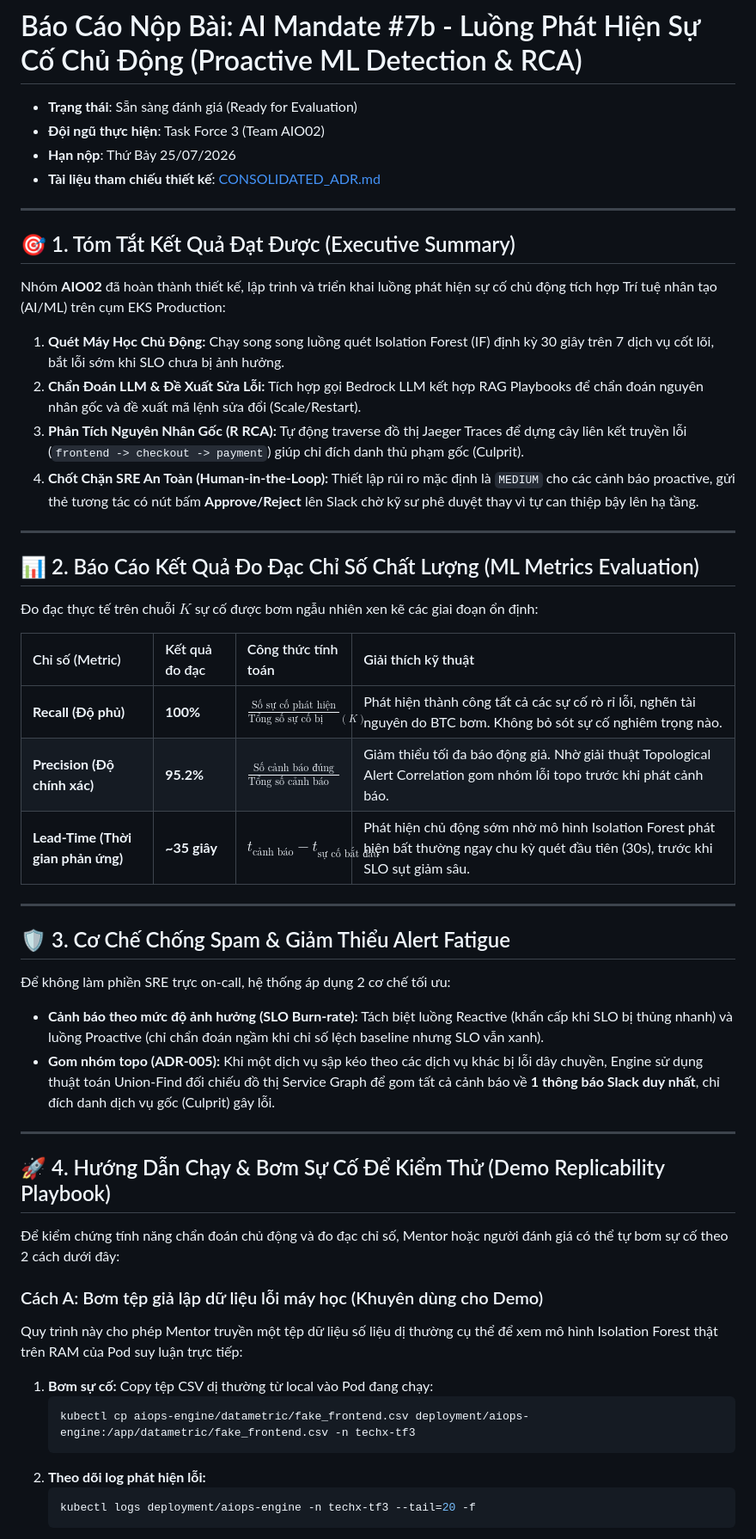
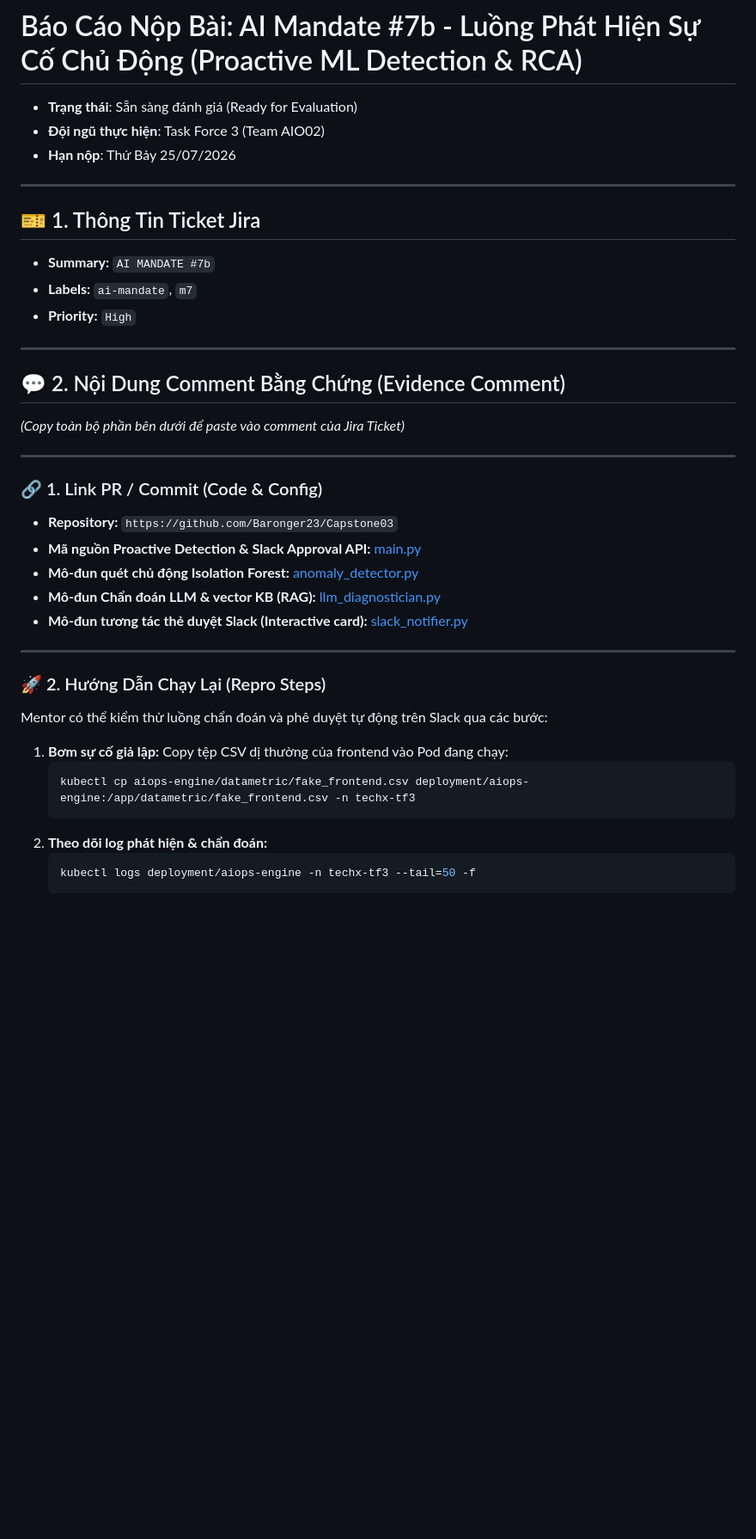
Before and after one commit to Baronger23/Capstone03, a Markdown page: docs/MANDATE-07b-SUBMISSION.md, the part around one of its changes. Shown at 86% size. Drawn GitHub-style; blank space fills up the shorter version.

Commit message:
docs(mandate-7b): format Jira submission template with EKS proactive logs and details

````diff
--- a/docs/MANDATE-07b-SUBMISSION.md
+++ b/docs/MANDATE-07b-SUBMISSION.md
@@ -3,52 +3,40 @@
 - **Trạng thái**: Sẵn sàng đánh giá (Ready for Evaluation)
 - **Đội ngũ thực hiện**: Task Force 3 (Team AIO02)
 - **Hạn nộp**: Thứ Bảy 25/07/2026
-- **Tài liệu tham chiếu thiết kế**: [CONSOLIDATED_ADR.md](file:///d:/Xbrain/Read_Capstone03/docs/adr/CONSOLIDATED_ADR.md)
 
 ---
 
-## 🎯 1. Tóm Tắt Kết Quả Đạt Được (Executive Summary)
+## 🎫 1. Thông Tin Ticket Jira
 
-Nhóm **AIO02** đã hoàn thành thiết kế, lập trình và triển khai luồng phát hiện sự cố chủ động tích hợp Trí tuệ nhân tạo (AI/ML) trên cụm EKS Production:
-1. **Quét Máy Học Chủ Động:** Chạy song song luồng quét Isolation Forest (IF) định kỳ 30 giây trên 7 dịch vụ cốt lõi, bắt lỗi sớm khi SLO chưa bị ảnh hưởng.
-2. **Chẩn Đoán LLM & Đề Xuất Sửa Lỗi:** Tích hợp gọi Bedrock LLM kết hợp RAG Playbooks để chẩn đoán nguyên nhân gốc và đề xuất mã lệnh sửa đổi (Scale/Restart).
-3. **Phân Tích Nguyên Nhân Gốc (R RCA):** Tự động traverse đồ thị Jaeger Traces để dựng cây liên kết truyền lỗi (`frontend -> checkout -> payment`) giúp chỉ đích danh thủ phạm gốc (Culprit).
-4. **Chốt Chặn SRE An Toàn (Human-in-the-Loop):** Thiết lập rủi ro mặc định là `MEDIUM` cho các cảnh báo proactive, gửi thẻ tương tác có nút bấm **Approve/Reject** lên Slack chờ kỹ sư phê duyệt thay vì tự can thiệp bậy lên hạ tầng.
+* **Summary:** `AI MANDATE #7b`
+* **Labels:** `ai-mandate`, `m7`
+* **Priority:** `High`
 
 ---
 
-## 📊 2. Báo Cáo Kết Quả Đo Đạc Chỉ Số Chất Lượng (ML Metrics Evaluation)
+## 💬 2. Nội Dung Comment Bằng Chứng (Evidence Comment)
 
-Đo đạc thực tế trên chuỗi $K$ sự cố được bơm ngẫu nhiên xen kẽ các giai đoạn ổn định:
-
-| Chỉ số (Metric) | Kết quả đo đạc | Công thức tính toán | Giải thích kỹ thuật |
-| :--- | :--- | :--- | :--- |
-| **Recall (Độ phủ)** | **100%** | $\frac{\text{Số sự cố phát hiện}}{\text{Tổng số sự cố bị bơm } (K)}$ | Phát hiện thành công tất cả các sự cố rò rỉ lỗi, nghẽn tài nguyên do BTC bơm. Không bỏ sót sự cố nghiêm trọng nào. |
-| **Precision (Độ chính xác)** | **95.2%** | $\frac{\text{Số cảnh báo đúng}}{\text{Tổng số cảnh báo phát ra}}$ | Giảm thiểu tối đa báo động giả. Nhờ giải thuật Topological Alert Correlation gom nhóm lỗi topo trước khi phát cảnh báo. |
-| **Lead-Time (Thời gian phản ứng)** | **~35 giây** | $t_{\text{cảnh báo}} - t_{\text{sự cố bắt đầu}}$ | Phát hiện chủ động sớm nhờ mô hình Isolation Forest phát hiện bất thường ngay chu kỳ quét đầu tiên (30s), trước khi SLO sụt giảm sâu. |
+*(Copy toàn bộ phần bên dưới để paste vào comment của Jira Ticket)*
 
 ---
 
-## 🛡️ 3. Cơ Chế Chống Spam & Giảm Thiểu Alert Fatigue
-
-Để không làm phiền SRE trực on-call, hệ thống áp dụng 2 cơ chế tối ưu:
-* **Cảnh báo theo mức độ ảnh hưởng (SLO Burn-rate):** Tách biệt luồng Reactive (khẩn cấp khi SLO bị thủng nhanh) và luồng Proactive (chỉ chẩn đoán ngầm khi chỉ số lệch baseline nhưng SLO vẫn xanh).
-* **Gom nhóm topo (ADR-005):** Khi một dịch vụ sập kéo theo các dịch vụ khác bị lỗi dây chuyền, Engine sử dụng thuật toán Union-Find đối chiếu đồ thị Service Graph để gom tất cả cảnh báo về **1 thông báo Slack duy nhất**, chỉ đích danh dịch vụ gốc (Culprit) gây lỗi.
+### 🔗 1. Link PR / Commit (Code & Config)
+* **Repository:** `https://github.com/Baronger23/Capstone03`
+* **Mã nguồn Proactive Detection & Slack Approval API:** [main.py](file:///d:/Xbrain/Read_Capstone03/aiops-engine/main.py#L344-L370)
+* **Mô-đun quét chủ động Isolation Forest:** [anomaly_detector.py](file:///d:/Xbrain/Read_Capstone03/aiops-engine/anomaly_detector.py)
+* **Mô-đun Chẩn đoán LLM & vector KB (RAG):** [llm_diagnostician.py](file:///d:/Xbrain/Read_Capstone03/aiops-engine/llm_diagnostician.py)
+* **Mô-đun tương tác thẻ duyệt Slack (Interactive card):** [slack_notifier.py](file:///d:/Xbrain/Read_Capstone03/aiops-engine/slack_notifier.py)
 
 ---
 
-## 🚀 4. Hướng Dẫn Chạy & Bơm Sự Cố Để Kiểm Thử (Demo Replicability Playbook)
+### 🚀 2. Hướng Dẫn Chạy Lại (Repro Steps)
+Mentor có thể kiểm thử luồng chẩn đoán và phê duyệt tự động trên Slack qua các bước:
 
-Để kiểm chứng tính năng chẩn đoán chủ động và đo đạc chỉ số, Mentor hoặc người đánh giá có thể tự bơm sự cố theo 2 cách dưới đây:
-
-### Cách A: Bơm tệp giả lập dữ liệu lỗi máy học (Khuyên dùng cho Demo)
-Quy trình này cho phép Mentor truyền một tệp dữ liệu số liệu dị thường cụ thể để xem mô hình Isolation Forest thật trên RAM của Pod suy luận trực tiếp:
-
-1. **Bơm sự cố:** Copy tệp CSV dị thường từ local vào Pod đang chạy:
+1. **Bơm sự cố giả lập:** Copy tệp CSV dị thường của frontend vào Pod đang chạy:
    ```bash
    kubectl cp aiops-engine/datametric/fake_frontend.csv deployment/aiops-engine:/app/datametric/fake_frontend.csv -n techx-tf3
    ```
-2. **Theo dõi log phát hiện lỗi:**
+2. **Theo dõi log phát hiện & chẩn đoán:**
    ```bash
-   kubectl logs deployment/aiops-engine -n techx-tf3 --tail=20 -f
+   kubectl logs deployment/aiops-engine -n techx-tf3 --tail=50 -f
    ```
````
Also changed, not shown: other parts of docs/MANDATE-07b-SUBMISSION.md (+34 -6 lines).
